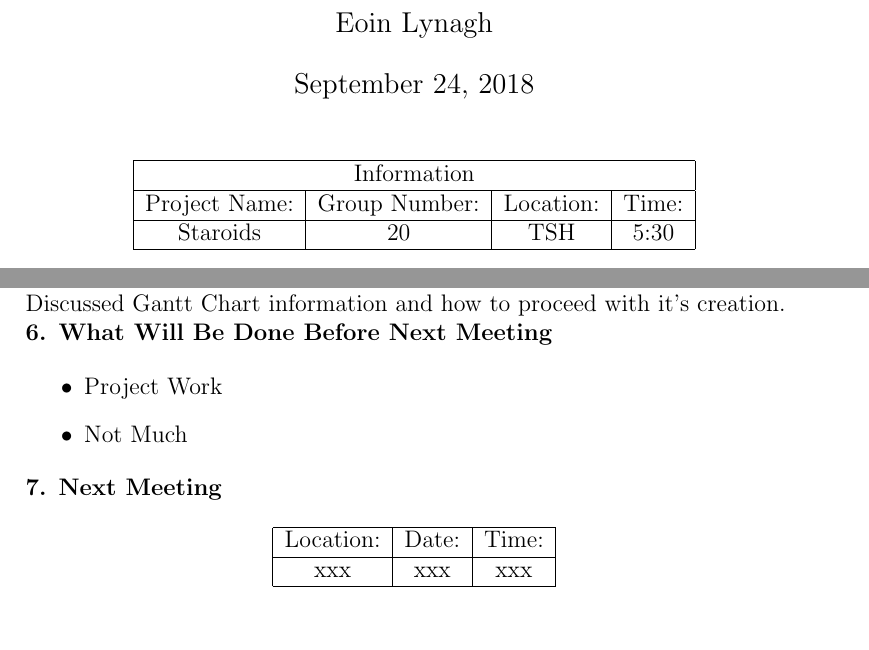
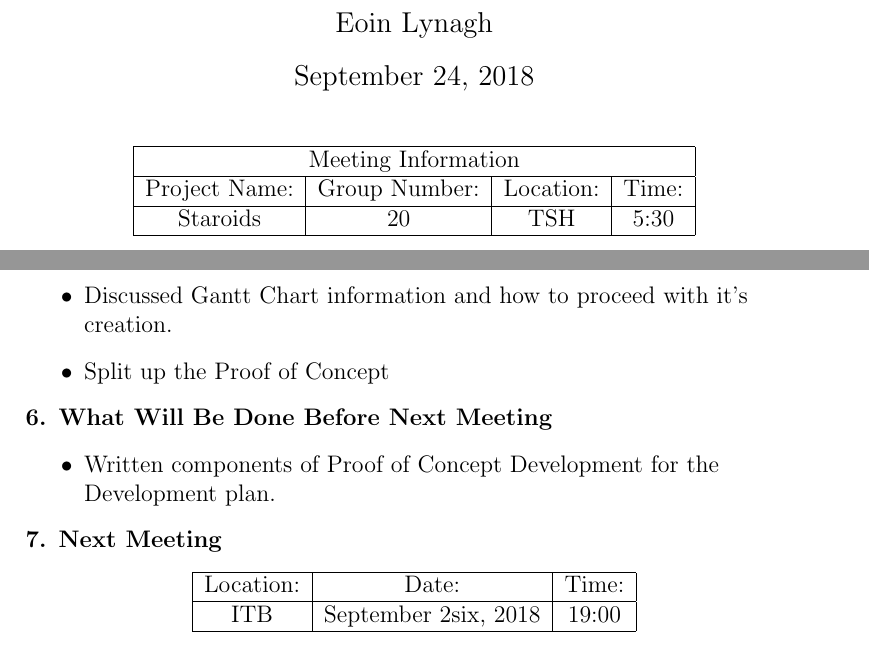
Before and after one commit to momaji/Staroids, a LaTeX document (Doc/MeetingMinutes/meetingMinutes01.tex): two parts of the page, joined at a grey line, cut so that both start at the same text. Compiled offline with pdfLaTeX.

Commit message:
Meeting Minute 01v2

```diff
--- a/Doc/MeetingMinutes/meetingMinutes01.tex
+++ b/Doc/MeetingMinutes/meetingMinutes01.tex
@@ -11,7 +11,7 @@
 \begin{center}
  \begin{tabular}{|c | c | c |  c |}
  \hline
- \multicolumn{4}{|c|}{Information} \\
+ \multicolumn{4}{|c|}{Meeting Information} \\
 \hline
  Project Name: & Group Number: & Location: & Time: \\
  \hline
@@ -53,15 +53,15 @@ Moziah San Vicente & 400091284 & Tech \\
 \end{itemize}
 
 \textbf{5. Notes, Decisions, Issues}\\
-Discussed use of Atom and other software tools, make sure everyone knows how to use software.\\
-Discussed Gantt Chart information and how to proceed with it's creation.\\
-
-
-
+\begin{itemize}
+\item Discussed use of Atom and other software tools, make sure everyone knows how to use software.\\
+\item Discussed Gantt Chart information and how to proceed with it's creation.\\
+\item Split up the Proof of Concept\\
+\end{itemize}
 \textbf{6. What Will Be Done Before Next Meeting}\\
 \begin{itemize}
-\item Project Work
-\item Not Much
+\item Written components of Proof of Concept Development for the Development plan.
+
 \end{itemize}
 
 \textbf{7. Next Meeting}\\
@@ -70,7 +70,7 @@ Discussed Gantt Chart information and how to proceed with it's creation.\\
 \hline
  Location: & Date: & Time: \\
  \hline
- xxx & xxx & xxx\\
+ ITB & September 2six, 2018 & 19:00\\
 \hline
 \end{tabular}
 \end{center}
```
Also changed, not shown: Doc/MeetingMinutes/meetingMinutes01.pdf, 2 other files.
